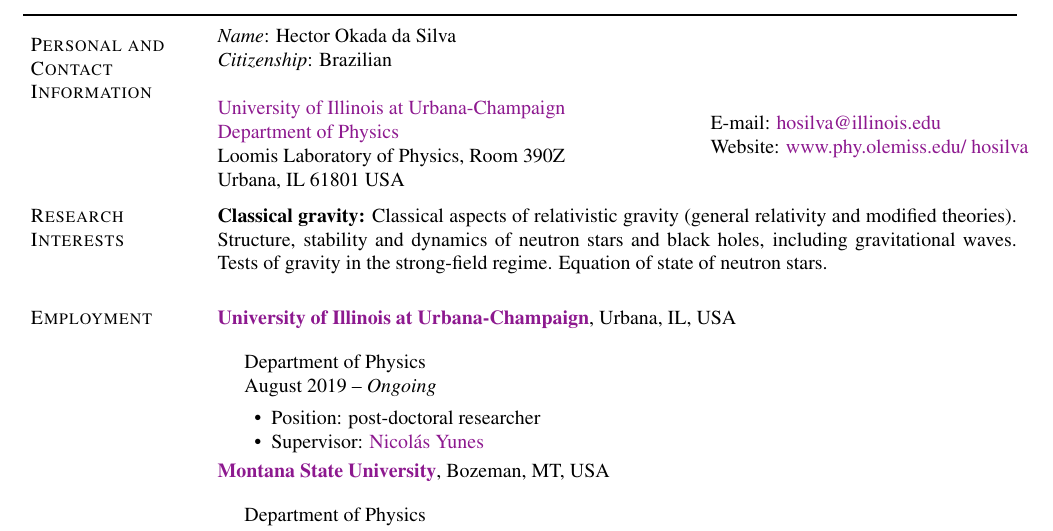
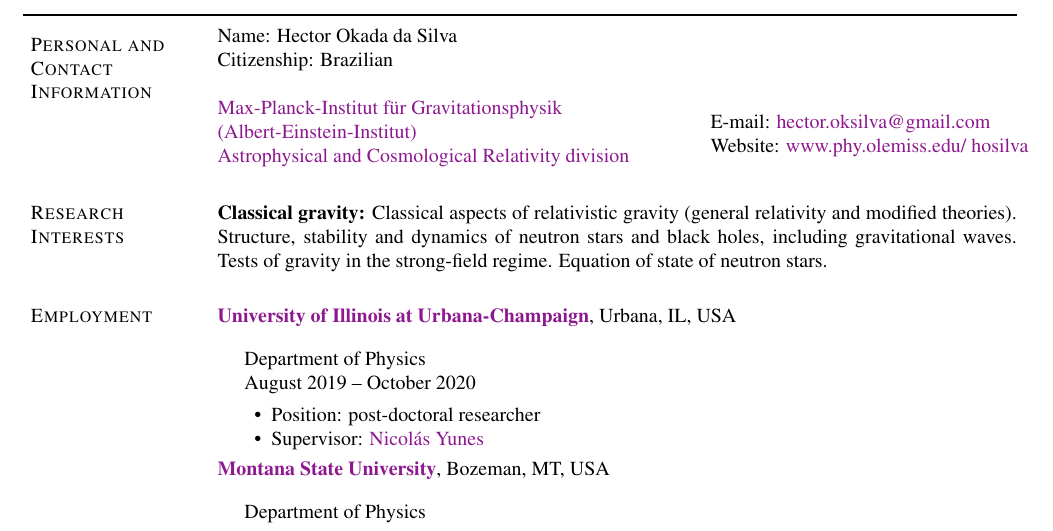
Before and after one commit to hosilva/hosilvacv, a LaTeX CV (cv_hector.tex): part of page 1 of 10, cut so that both start at the same text. Compiled offline with pdfLaTeX.

Commit message:
Added new affiliation

```diff
--- a/cv_hector.tex
+++ b/cv_hector.tex
@@ -349,14 +349,14 @@
 
 % Address box
 \parbox{\textwidth-\rcollength-\spacewidth}{%
-{\it Name}: Hector Okada da Silva\\
-{\it Citizenship}: Brazilian\\ \\
-%
-\href{http://www.illinois.edu}{University of Illinois at Urbana-Champaign}\\
-% \href{http://www.montana.edu/xgi/}{eXtreme Gravity Institute}\\
-\href{http://www.physics.illinois.edu}{Department of Physics}\\
-Loomis Laboratory of Physics, Room 390Z\\
-Urbana, IL 61801 USA}
+{Name}: Hector Okada da Silva\\
+{Citizenship}: Brazilian\\ \\
+%
+\href{https://aei.mpg.de}{Max-Planck-Institut f\"ur Gravitationsphysik \\ (Albert-Einstein-Institut)}\\
+\href{https://www.aei.mpg.de/astro-cosmo-rel}{Astrophysical and Cosmological Relativity division}\\
+% Loomis Laboratory of Physics, Room 390Z\\
+% Urbana, IL 61801 USA
+}
 &
 % Uncomment to add a vertical bar in middle of contact information
 % {\vrule width 0.5pt}
@@ -366,8 +366,8 @@
 \hspace{-1cm}\parbox{1.6\rcollength}{%
 % \textit{Work:} +1-480-965-2899 \\
 % \textit{Fax:} +1-480-965-2751 \\
-% {E-mail:} \email{hector.oksilva@gmail.com}\\
-{E-mail:} \email{hosilva@illinois.edu}\\
+{E-mail:} \email{hector.oksilva@gmail.com}\\
+% {E-mail:} \email{hosilva@illinois.edu}\\
 {Website:} \href{http://www.phy.olemiss.edu/~hosilva/}{www.phy.olemiss.edu/~hosilva}}
 
 \end{tabular}
@@ -383,13 +383,28 @@
 
 \section{Employment}
 
+% \href{https://aei.mpg.de}{\textbf{Max-Planck-Institut f\"ur Gravitationsphysik (Albert-Einstein-Institut)}},
+% Potsdam, Germany
+%
+% \begin{outerlist}
+% \item[]
+%      {Department of Physics} \\
+%      November 2020 -- \emph{Ongoing}
+%         \begin{innerlist}
+%         \item Position: post-doctoral researcher
+%         \item Supervisor:
+%         \href{https://www.aei.mpg.de/alessandra-buonanno}
+%        {Alessandra Buonanno}
+%         \end{innerlist}
+% \end{outerlist}
+
 \href{http://www.illinois.edu}{\textbf{University of Illinois at Urbana-Champaign}},
 Urbana, IL, USA
 
 \begin{outerlist}
 \item[]
      {Department of Physics} \\
-     August 2019 -- \emph{Ongoing}
+     August 2019 -- October 2020
         \begin{innerlist}
         \item Position: post-doctoral researcher
         \item Supervisor:
```
